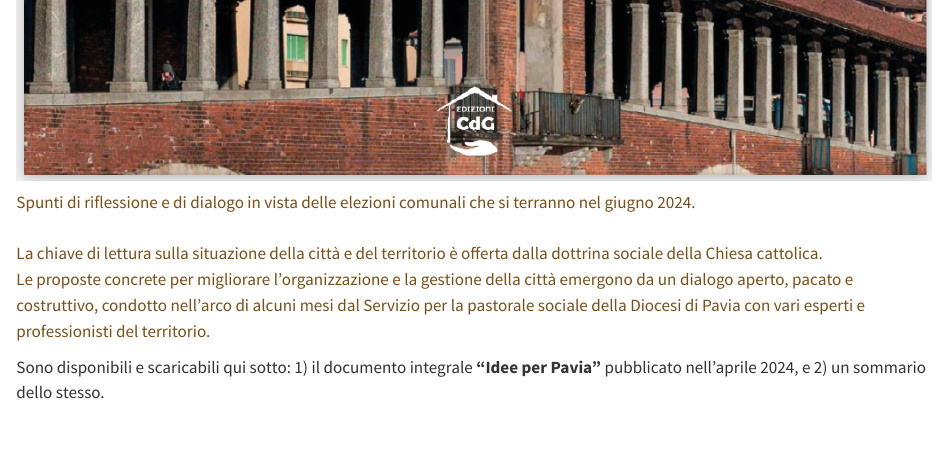
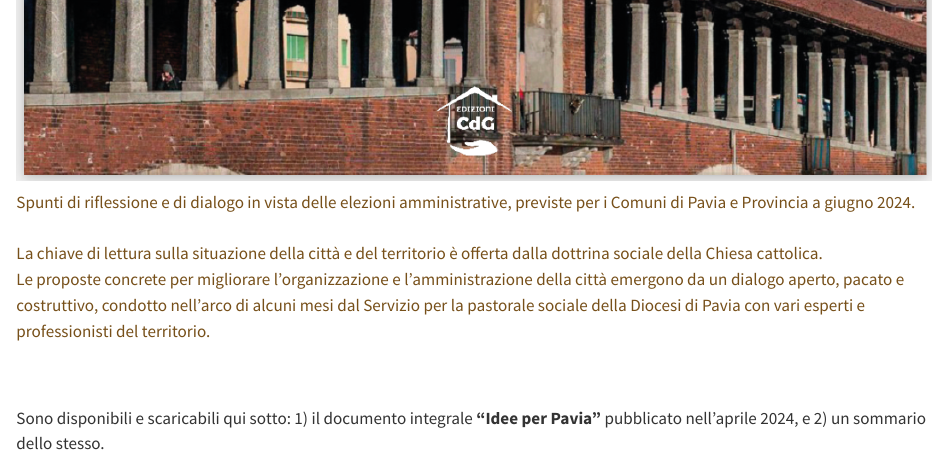
Before and after one commit to Lulliter/ideeperpavia, a Quarto document (index.qmd): the page in a window 1100 px wide, from 1100 px down. Rendered offline with R 4.5, knitr and Pandoc in place of Quarto, with nearby package versions; some code elsewhere in the file could not run offline.

Commit message:
pignoleria a pallaaaaaa 😵

```diff
--- a/index.qmd
+++ b/index.qmd
@@ -19,8 +19,8 @@ toc: false
 
 ::: {.g-col-8}
 
-[Spunti di riflessione e di dialogo in vista delle elezioni comunali che si terranno nel giugno 2024. <br><br>
-La chiave di lettura sulla situazione della città e del territorio è offerta dalla dottrina sociale della Chiesa cattolica.<br>Le proposte concrete per migliorare l’organizzazione e la gestione della città emergono da un dialogo aperto, pacato e costruttivo, condotto nell'arco di alcuni mesi dal Servizio per la pastorale sociale della Diocesi di Pavia con vari esperti e professionisti del territorio.]{style="color:#77501a"}
+[Spunti di riflessione e di dialogo in vista delle elezioni amministrative, previste per i Comuni di Pavia e Provincia a giugno 2024. <br><br>
+La chiave di lettura sulla situazione della città e del territorio è offerta dalla dottrina sociale della Chiesa cattolica.<br>Le proposte concrete per migliorare l’organizzazione e l'amministrazione della città emergono da un dialogo aperto, pacato e costruttivo, condotto nell'arco di alcuni mesi dal Servizio per la pastorale sociale della Diocesi di Pavia con vari esperti e professionisti del territorio.]{style="color:#77501a"}
 
 <!-- <a href='pdf/IdeeXPavia_apr2024.pdf' target="_blank"> Leggi in una nuova finestra </a> -->
 
```
Also changed, not shown: noi.qmd (+1 -1 lines), docs/search.json, index.qmd (2 more changed lines), 3 other files.
